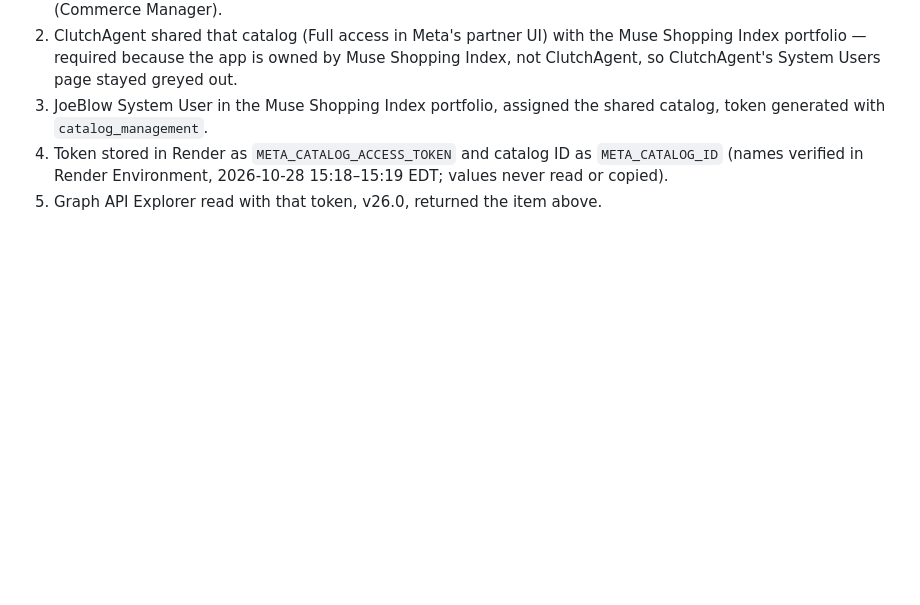
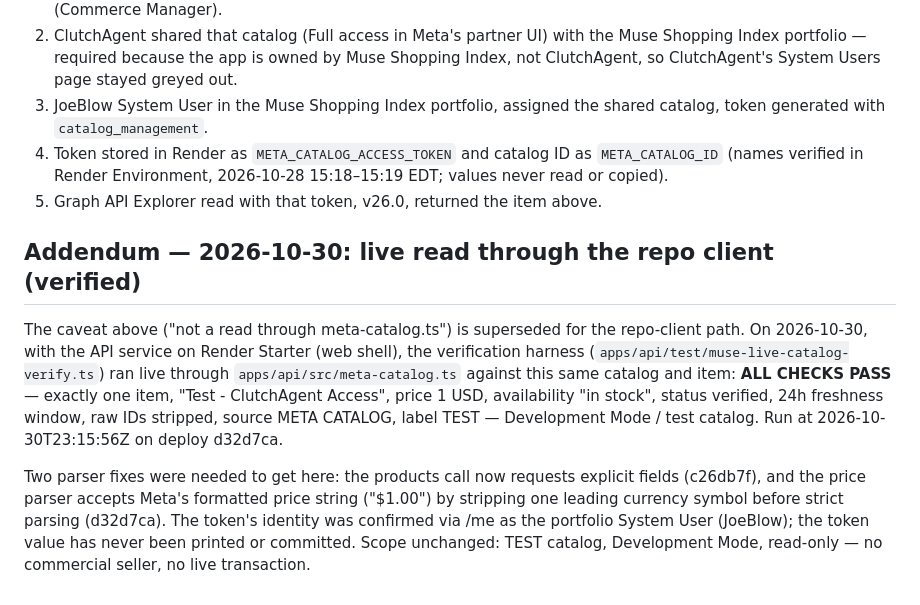
Before and after one commit to DenzelR12/Muse-Shopping-Index, a Markdown page: docs/meta/live-meta-catalog-proof.md, the part around the change. Drawn GitHub-style; blank space fills up the shorter version.

Commit message:
Proof doc: 2026-10-30 addendum — live repo-client catalog read verified, ALL CHECKS PASS (deploy d32d7ca)

```diff
--- a/docs/meta/live-meta-catalog-proof.md
+++ b/docs/meta/live-meta-catalog-proof.md
@@ -48,3 +48,9 @@ A prior authentication check the same day returned JoeBlow for `/me` in 152 ms,
 3. JoeBlow System User in the Muse Shopping Index portfolio, assigned the shared catalog, token generated with `catalog_management`.
 4. Token stored in Render as `META_CATALOG_ACCESS_TOKEN` and catalog ID as `META_CATALOG_ID` (names verified in Render Environment, 2026-10-28 15:18–15:19 EDT; values never read or copied).
 5. Graph API Explorer read with that token, v26.0, returned the item above.
+
+## Addendum — 2026-10-30: live read through the repo client (verified)
+
+The caveat above ("not a read through meta-catalog.ts") is superseded for the repo-client path. On 2026-10-30, with the API service on Render Starter (web shell), the verification harness (`apps/api/test/muse-live-catalog-verify.ts`) ran live through `apps/api/src/meta-catalog.ts` against this same catalog and item: **ALL CHECKS PASS** — exactly one item, "Test - ClutchAgent Access", price 1 USD, availability "in stock", status verified, 24h freshness window, raw IDs stripped, source META CATALOG, label TEST — Development Mode / test catalog. Run at 2026-10-30T23:15:56Z on deploy d32d7ca.
+
+Two parser fixes were needed to get here: the products call now requests explicit fields (c26db7f), and the price parser accepts Meta's formatted price string ("$1.00") by stripping one leading currency symbol before strict parsing (d32d7ca). The token's identity was confirmed via /me as the portfolio System User (JoeBlow); the token value has never been printed or committed. Scope unchanged: TEST catalog, Development Mode, read-only — no commercial seller, no live transaction.
```
